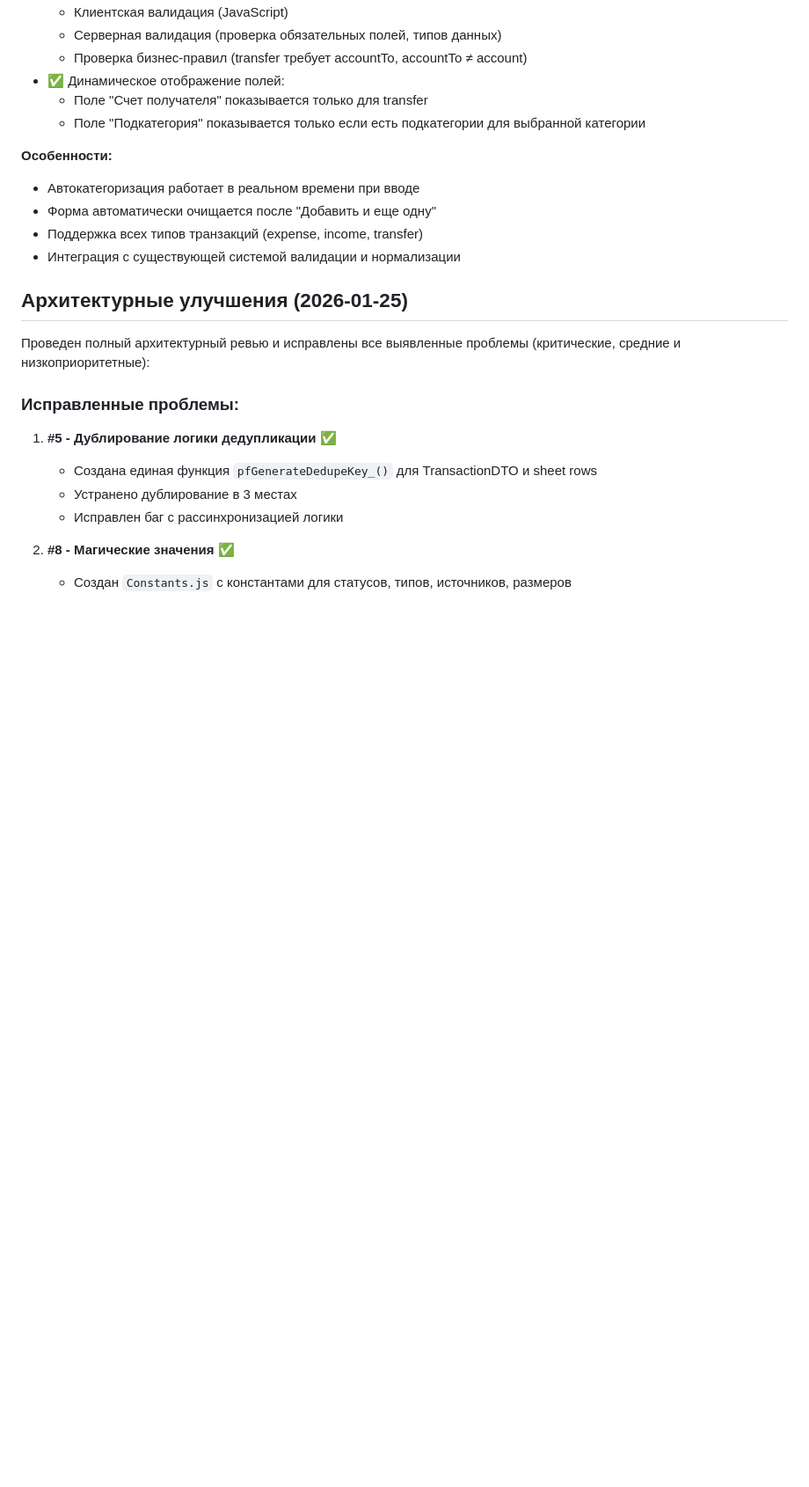
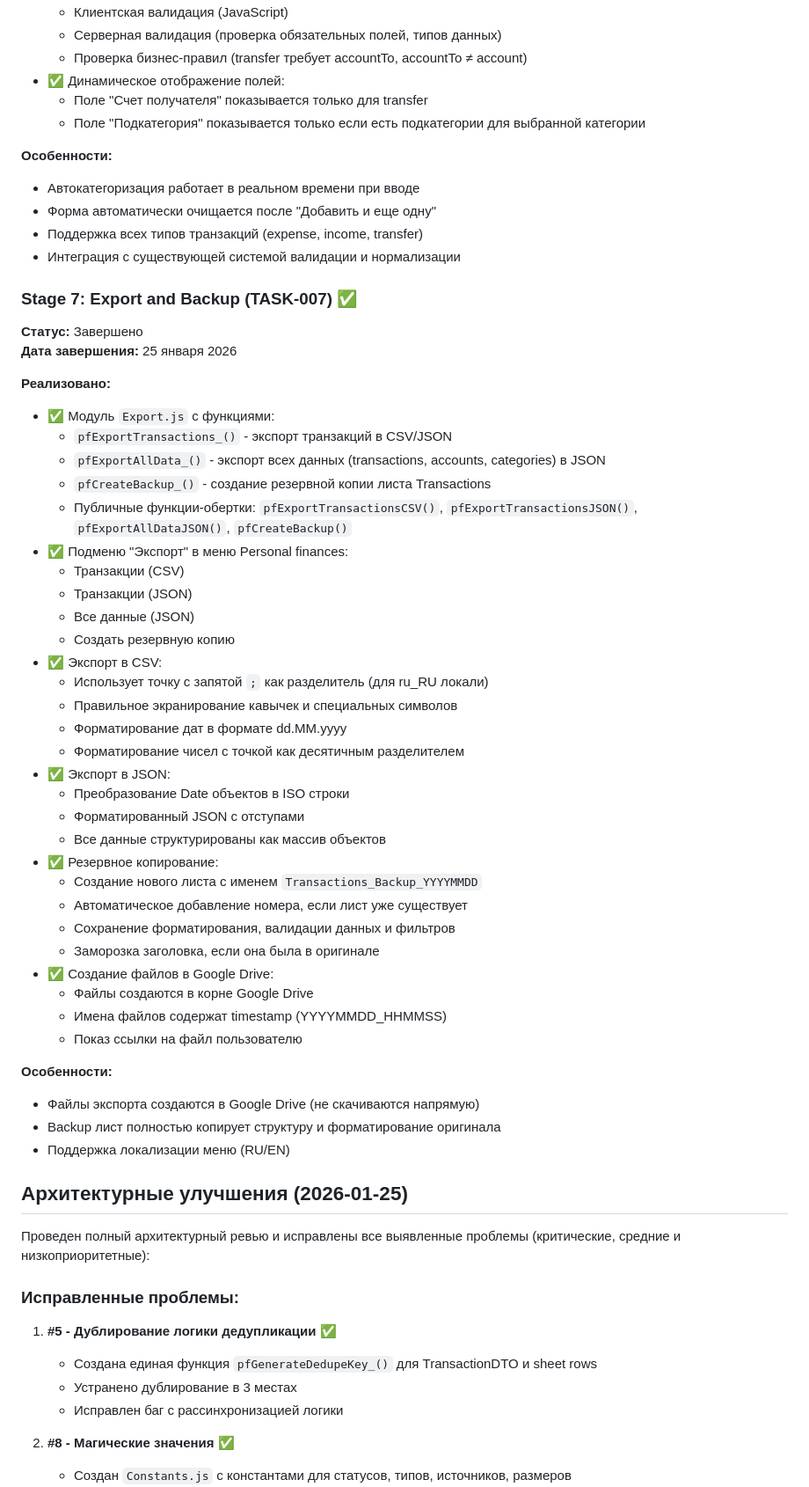
Before and after one commit to DmitryChernous/Personal_finances, a Markdown page: docs/PROJECT_STATE.md, the part around the change. Shown at 88% size. Drawn GitHub-style; blank space fills up the shorter version.

Commit message:
docs: update PROJECT_STATE.md with Stage 7 completion

```diff
--- a/docs/PROJECT_STATE.md
+++ b/docs/PROJECT_STATE.md
@@ -248,6 +248,45 @@
 - Поддержка всех типов транзакций (expense, income, transfer)
 - Интеграция с существующей системой валидации и нормализации
 
+### Stage 7: Export and Backup (TASK-007) ✅
+**Статус:** Завершено
+**Дата завершения:** 25 января 2026
+
+**Реализовано:**
+- ✅ Модуль `Export.js` с функциями:
+  - `pfExportTransactions_()` - экспорт транзакций в CSV/JSON
+  - `pfExportAllData_()` - экспорт всех данных (transactions, accounts, categories) в JSON
+  - `pfCreateBackup_()` - создание резервной копии листа Transactions
+  - Публичные функции-обертки: `pfExportTransactionsCSV()`, `pfExportTransactionsJSON()`, `pfExportAllDataJSON()`, `pfCreateBackup()`
+- ✅ Подменю "Экспорт" в меню Personal finances:
+  - Транзакции (CSV)
+  - Транзакции (JSON)
+  - Все данные (JSON)
+  - Создать резервную копию
+- ✅ Экспорт в CSV:
+  - Использует точку с запятой `;` как разделитель (для ru_RU локали)
+  - Правильное экранирование кавычек и специальных символов
+  - Форматирование дат в формате dd.MM.yyyy
+  - Форматирование чисел с точкой как десятичным разделителем
+- ✅ Экспорт в JSON:
+  - Преобразование Date объектов в ISO строки
+  - Форматированный JSON с отступами
+  - Все данные структурированы как массив объектов
+- ✅ Резервное копирование:
+  - Создание нового листа с именем `Transactions_Backup_YYYYMMDD`
+  - Автоматическое добавление номера, если лист уже существует
+  - Сохранение форматирования, валидации данных и фильтров
+  - Заморозка заголовка, если она была в оригинале
+- ✅ Создание файлов в Google Drive:
+  - Файлы создаются в корне Google Drive
+  - Имена файлов содержат timestamp (YYYYMMDD_HHMMSS)
+  - Показ ссылки на файл пользователю
+
+**Особенности:**
+- Файлы экспорта создаются в Google Drive (не скачиваются напрямую)
+- Backup лист полностью копирует структуру и форматирование оригинала
+- Поддержка локализации меню (RU/EN)
+
 ## Архитектурные улучшения (2026-01-25)
 
 Проведен полный архитектурный ревью и исправлены все выявленные проблемы (критические, средние и низкоприоритетные):
```
